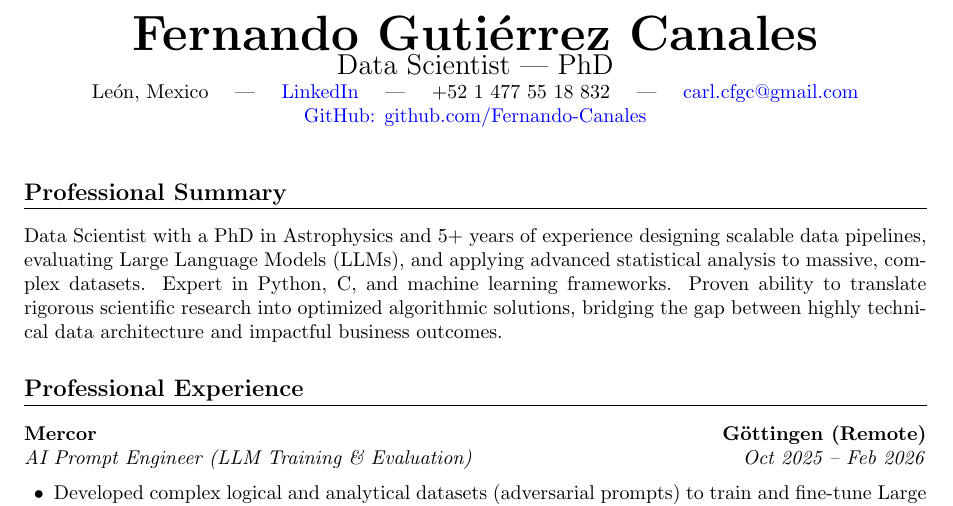
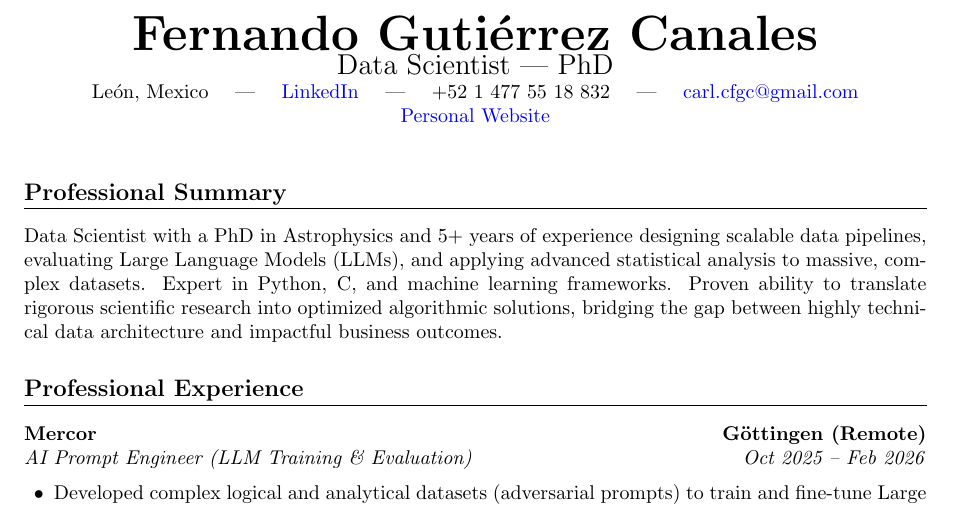
Before and after one commit to Fernando-Canales/cv_template, a LaTeX CV (Data-Scientist/English/Fernando_Gutierrez_Canales_CV.tex): part of page 1 of 2, cut so that both start at the same text. Compiled offline with pdfLaTeX.

Commit message:
Removed the link to my github and included a link to my personal site instead

```diff
--- a/Data-Scientist/English/Fernando_Gutierrez_Canales_CV.tex
+++ b/Data-Scientist/English/Fernando_Gutierrez_Canales_CV.tex
@@ -20,7 +20,7 @@
     {\Huge \textbf{Fernando Gutiérrez Canales}}\\
     {\Large Data Scientist | PhD}\\
     León, Mexico \quad | \quad \href{https://www.linkedin.com/in/fernando-guti%C3%A9rrez-canales-804876343/}{LinkedIn} \quad | \quad +52 1 477 55 18 832 \quad | \quad \href{mailto:carl.cfgc@gmail.com}{carl.cfgc@gmail.com} \\
-     \href{https://github.com/Fernando-Canales}{GitHub: github.com/Fernando-Canales}
+	\href{https://fernando-canales.github.io/}{Personal Website}
 \end{center}
 
 \vspace{1em}
```
Also changed, not shown: Data-Scientist/English/Fernando_Gutierrez_Canales_CV.pdf, 2 other files.
